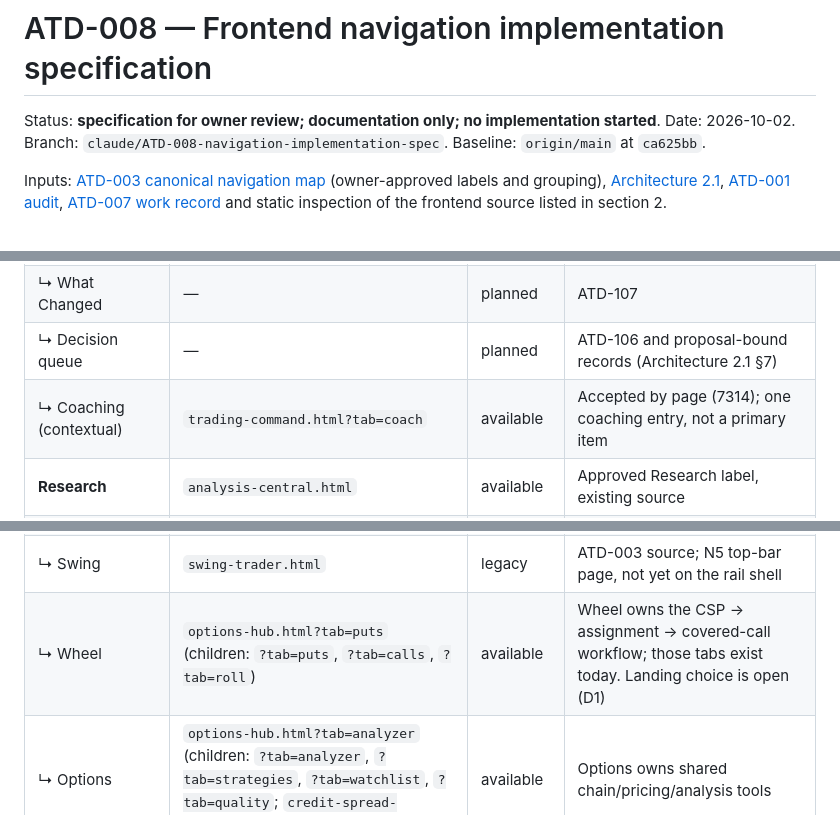
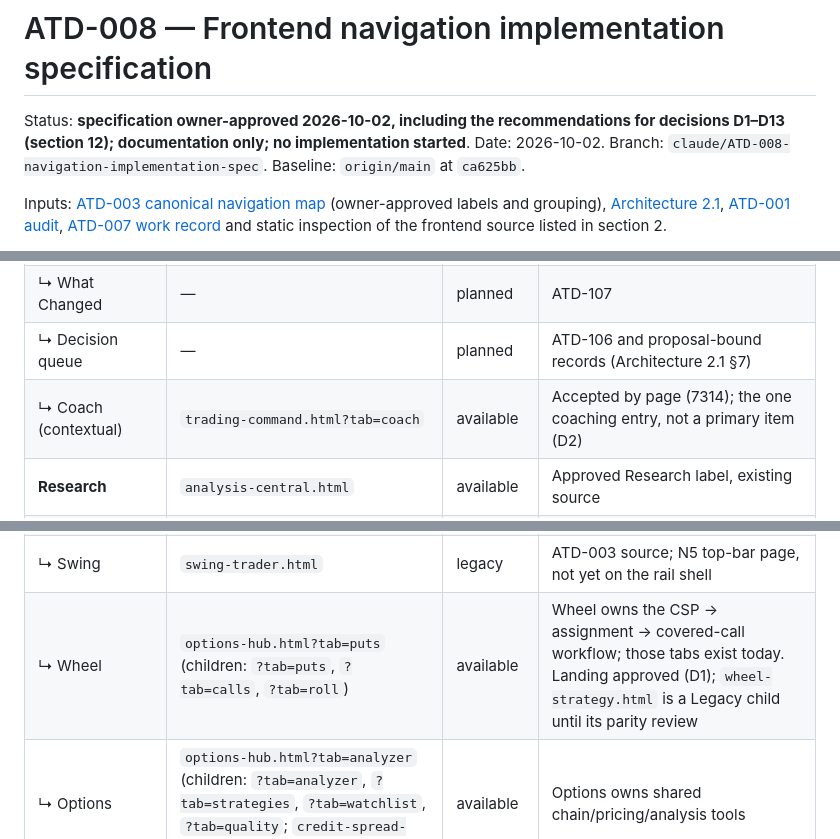
Before and after one commit to exodonprofits/Arowana_V2.0, a Markdown page: docs/ATD-008_NAVIGATION_IMPLEMENTATION_SPEC.md, 3 parts joined by grey strips. Rendered like a GitHub page.

```diff
--- a/docs/ATD-008_NAVIGATION_IMPLEMENTATION_SPEC.md
+++ b/docs/ATD-008_NAVIGATION_IMPLEMENTATION_SPEC.md
@@ -1,6 +1,6 @@
 # ATD-008 — Frontend navigation implementation specification
 
-Status: **specification for owner review; documentation only; no implementation started**. Date: 2026-10-02. Branch: `claude/ATD-008-navigation-implementation-spec`. Baseline: `origin/main` at `ca625bb`.
+Status: **specification owner-approved 2026-10-02, including the recommendations for decisions D1–D13 (section 12); documentation only; no implementation started**. Date: 2026-10-02. Branch: `claude/ATD-008-navigation-implementation-spec`. Baseline: `origin/main` at `ca625bb`.
 
 Inputs: [ATD-003 canonical navigation map](ATD-003_CANONICAL_NAVIGATION_MAP.md) (owner-approved labels and grouping), [Architecture 2.1](ARCHITECTURE_2_1.md), [ATD-001 audit](ATD-001_REPOSITORY_AUDIT.md), [ATD-007 work record](ATD-007_SECURITY_DEV_BASELINE.md) and static inspection of the frontend source listed in section 2.
 
@@ -148,7 +148,7 @@ Status meanings: **available** = existing working entry point to keep; **legacy*
 | ↳ Morning Brief | `ai-morning-brief.html` | legacy | ATD-003 migration source |
 | ↳ What Changed | — | planned | ATD-107 |
 | ↳ Decision queue | — | planned | ATD-106 and proposal-bound records (Architecture 2.1 §7) |
-| ↳ Coaching (contextual) | `trading-command.html?tab=coach` | available | Accepted by page (7314); one coaching entry, not a primary item |
+| ↳ Coach (contextual) | `trading-command.html?tab=coach` | available | Accepted by page (7314); the one coaching entry, not a primary item (D2) |
 | **Research** | `analysis-central.html` | available | Approved Research label, existing source |
 | ↳ Instrument Research | `analysis-central.html` | available | |
 | ↳ Technical Analysis | `technical-analysis.html` | available | Current rail |
@@ -158,7 +158,7 @@ Status meanings: **available** = existing working entry point to keep; **legacy*
 | ↳ Tool Directory (secondary) | `tools.html` | available | Approved secondary directory reachable from Research |
 | **Strategy Desks** (group, no route) | — | — | Approved logical group |
 | ↳ Swing | `swing-trader.html` | legacy | ATD-003 source; N5 top-bar page, not yet on the rail shell |
-| ↳ Wheel | `options-hub.html?tab=puts` (children: `?tab=puts`, `?tab=calls`, `?tab=roll`) | available | Wheel owns the CSP → assignment → covered-call workflow; those tabs exist today. Landing choice is open (D1) |
+| ↳ Wheel | `options-hub.html?tab=puts` (children: `?tab=puts`, `?tab=calls`, `?tab=roll`) | available | Wheel owns the CSP → assignment → covered-call workflow; those tabs exist today. Landing approved (D1); `wheel-strategy.html` is a Legacy child until its parity review |
 | ↳ Options | `options-hub.html?tab=analyzer` (children: `?tab=analyzer`, `?tab=strategies`, `?tab=watchlist`, `?tab=quality`; `credit-spread-planner.html`) | available | Options owns shared chain/pricing/analysis tools |
 | ↳ Growth | — | planned | No verified Growth route; AI appears as a filter inside Growth when built. Do not reuse `ai-*` pages |
 | ↳ Long-Term | `long-term-dashboard.html` | legacy | ATD-003 source; N4 template page |
```
Also changed, not shown: other parts of docs/ATD-008_NAVIGATION_IMPLEMENTATION_SPEC.md (+15 -15 lines).
